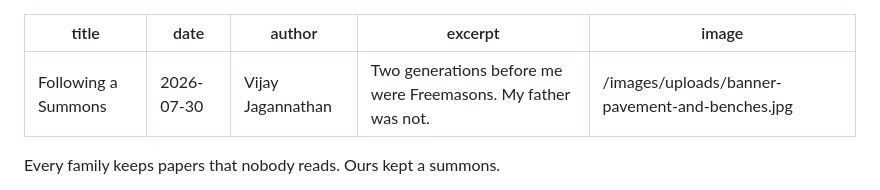
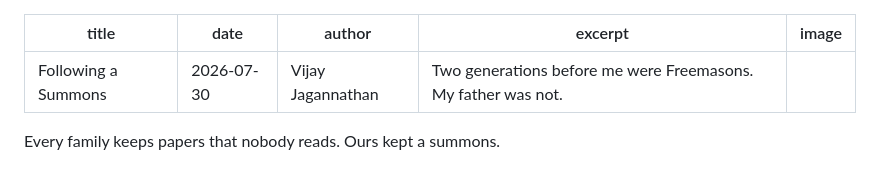
Before and after one commit to vijayjagannathan/alameen, a Markdown page: articles/following-a-summons.md, the part around the change. GitHub-like rendering.

Commit message:
Update Articles "following-a-summons" - Vijay Jagannathan <vjagannathan@gmail.com> via DecapBridge

```diff
--- a/articles/following-a-summons.md
+++ b/articles/following-a-summons.md
@@ -3,7 +3,7 @@ title: Following a Summons
 date: 2026-07-30
 author: Vijay Jagannathan
 excerpt: Two generations before me were Freemasons. My father was not.
-image: /images/uploads/banner-pavement-and-benches.jpg
+image: ""
 ---
 Every family keeps papers that nobody reads. Ours kept a summons.
 
```
